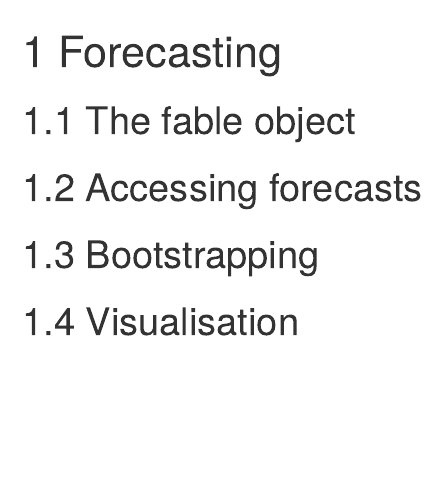
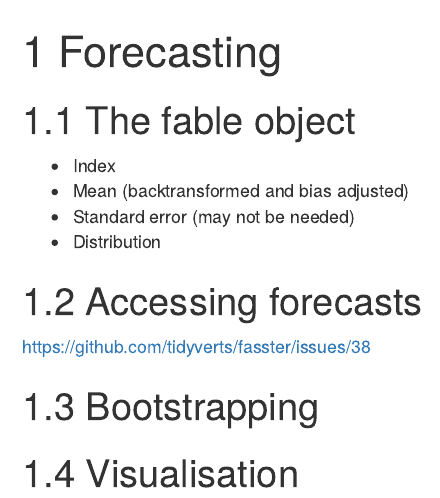
Before and after one commit to tidyverts/tidy-forecasting-principles, an R Markdown document (05-forecasting.Rmd): the page in a window 1100 px wide, from its top. Rendered offline with R 4.5, knitr and Pandoc, with nearby package versions; drawn as R Markdown's standard HTML page in place of the format the file asks for.

Commit message:
Added rough details for forecasting topic

```diff
--- a/05-forecasting.Rmd
+++ b/05-forecasting.Rmd
@@ -2,7 +2,13 @@
 
 ## The fable object
 
+* Index
+* Mean (backtransformed and bias adjusted)
+* Standard error (may not be needed)
+* Distribution
+
 ## Accessing forecasts
+https://github.com/tidyverts/fasster/issues/38
 
 ## Bootstrapping
 
```
